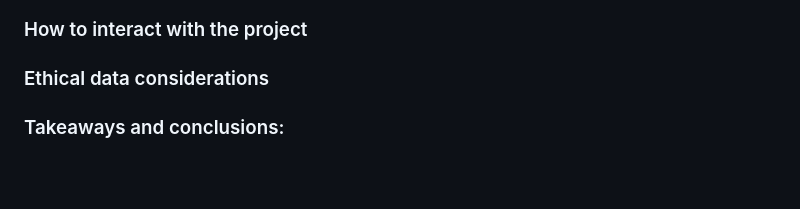
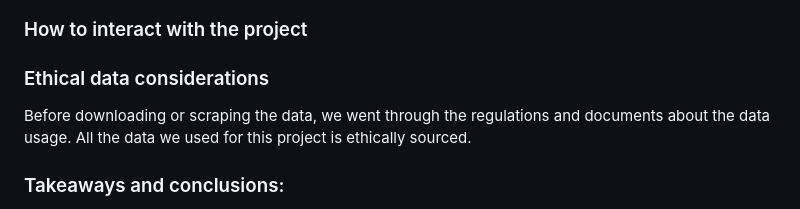
Before and after one commit to mariahmclelan/TexasISDs_Geolocations, a Markdown page: README.md, the part around the change. Rendered like a GitHub page; blank space fills up the shorter version.

```diff
--- a/README.md
+++ b/README.md
@@ -34,7 +34,7 @@ https://schools.texastribune.org/states/tx/
 ### How to interact with the project
 
 ### Ethical data considerations
-
+Before downloading or scraping the data, we went through the regulations and documents about the data usage. All the data we used for this project is ethically sourced.
 
 ### Takeaways and conclusions:
 
```
